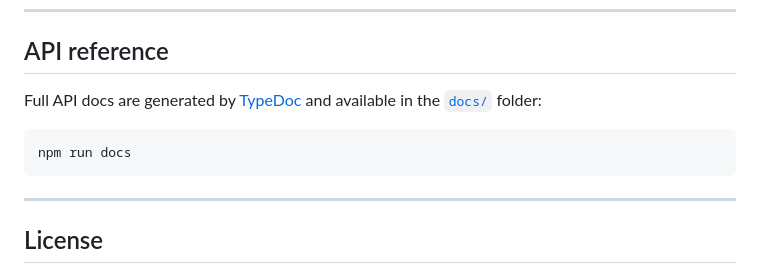
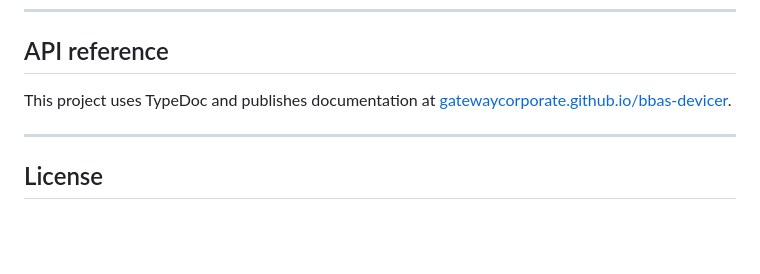
Before and after one commit to gatewaycorporate/bbas-devicer, a Markdown page: README.md, the part around the change. GitHub-like rendering; blank space fills up the shorter version.

````diff
--- a/README.md
+++ b/README.md
@@ -272,11 +272,8 @@ Without a key the library runs on the free tier automatically and logs a warning
 
 ## API reference
 
-Full API docs are generated by [TypeDoc](https://typedoc.org) and available in the [`docs/`](./docs) folder:
-
-```bash
-npm run docs
-```
+This project uses TypeDoc and publishes documentation at
+[gatewaycorporate.github.io/bbas-devicer](https://gatewaycorporate.github.io/bbas-devicer/).
 
 ---
 
````
